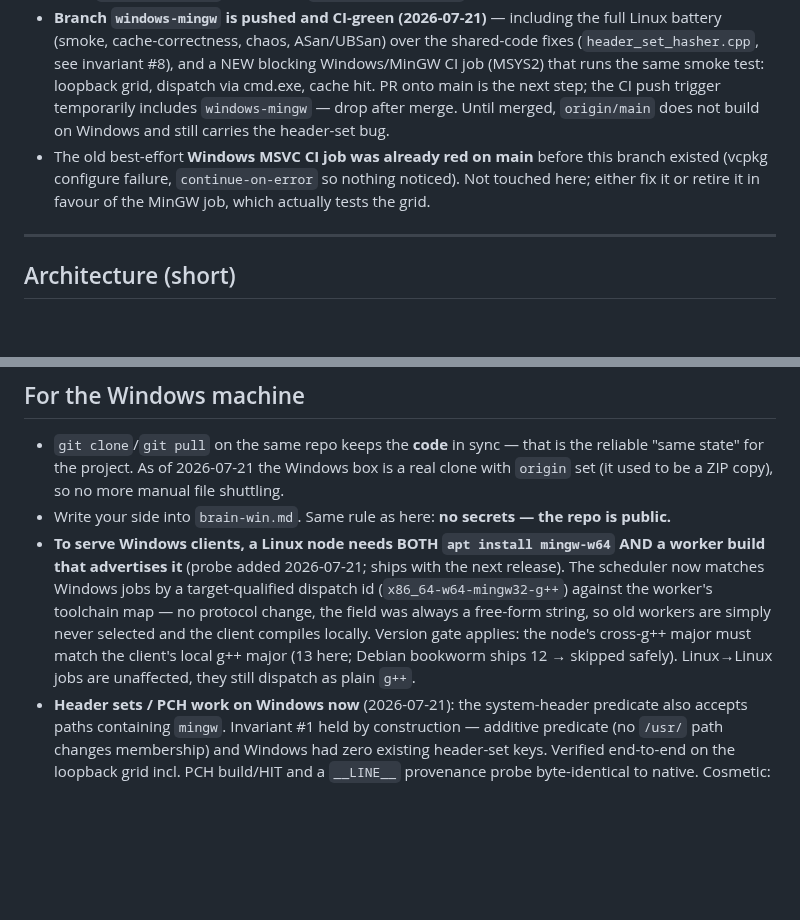
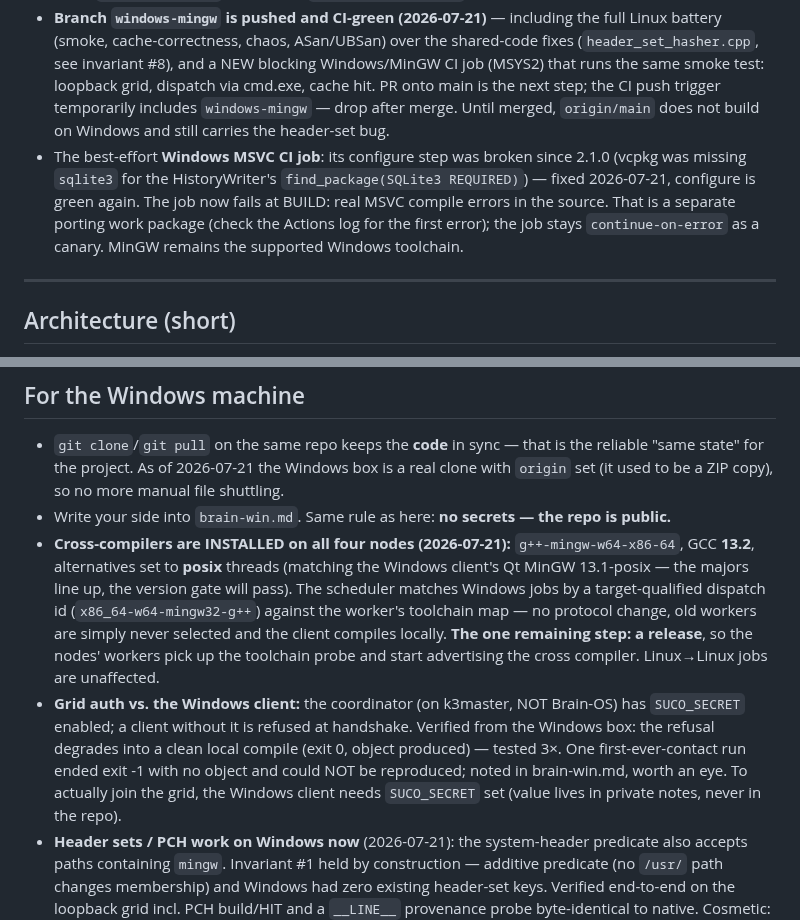
Before and after one commit to MicBur/suco, a Markdown page: brain-claude.md, 2 parts joined by grey strips. Rendered like a GitHub page; blank space fills up the shorter version.

```diff
--- a/brain-claude.md
+++ b/brain-claude.md
@@ -32,9 +32,11 @@ speed, but be installable in 30 seconds via `apt`.**
   loopback grid, dispatch via cmd.exe, cache hit. PR onto main is the next step; the CI push
   trigger temporarily includes `windows-mingw` — drop after merge. Until merged, `origin/main`
   does not build on Windows and still carries the header-set bug.
-- The old best-effort **Windows MSVC CI job was already red on main** before this branch existed
-  (vcpkg configure failure, `continue-on-error` so nothing noticed). Not touched here; either fix
-  it or retire it in favour of the MinGW job, which actually tests the grid.
+- The best-effort **Windows MSVC CI job**: its configure step was broken since 2.1.0 (vcpkg was
+  missing `sqlite3` for the HistoryWriter's `find_package(SQLite3 REQUIRED)`) — fixed 2026-07-21,
+  configure is green again. The job now fails at BUILD: real MSVC compile errors in the source.
+  That is a separate porting work package (check the Actions log for the first error); the job
+  stays `continue-on-error` as a canary. MinGW remains the supported Windows toolchain.
 
 ---
 
@@ -132,13 +134,19 @@ ignore `SIGTERM` → `SIGKILL` when needed.
   "same state" for the project. As of 2026-07-21 the Windows box is a real clone with `origin`
   set (it used to be a ZIP copy), so no more manual file shuttling.
 - Write your side into `brain-win.md`. Same rule as here: **no secrets — the repo is public.**
-- **To serve Windows clients, a Linux node needs BOTH `apt install mingw-w64` AND a worker build
-  that advertises it** (probe added 2026-07-21; ships with the next release). The scheduler now
-  matches Windows jobs by a target-qualified dispatch id (`x86_64-w64-mingw32-g++`) against the
-  worker's toolchain map — no protocol change, the field was always a free-form string, so old
-  workers are simply never selected and the client compiles locally. Version gate applies: the
-  node's cross-g++ major must match the client's local g++ major (13 here; Debian bookworm ships
-  12 → skipped safely). Linux→Linux jobs are unaffected, they still dispatch as plain `g++`.
+- **Cross-compilers are INSTALLED on all four nodes (2026-07-21):** `g++-mingw-w64-x86-64`,
+  GCC **13.2**, alternatives set to **posix** threads (matching the Windows client's Qt MinGW
+  13.1-posix — the majors line up, the version gate will pass). The scheduler matches Windows
+  jobs by a target-qualified dispatch id (`x86_64-w64-mingw32-g++`) against the worker's
+  toolchain map — no protocol change, old workers are simply never selected and the client
+  compiles locally. **The one remaining step: a release**, so the nodes' workers pick up the
+  toolchain probe and start advertising the cross compiler. Linux→Linux jobs are unaffected.
+- **Grid auth vs. the Windows client:** the coordinator (on k3master, NOT Brain-OS) has
+  `SUCO_SECRET` enabled; a client without it is refused at handshake. Verified from the Windows
+  box: the refusal degrades into a clean local compile (exit 0, object produced) — tested 3×.
+  One first-ever-contact run ended exit -1 with no object and could NOT be reproduced; noted in
+  brain-win.md, worth an eye. To actually join the grid, the Windows client needs `SUCO_SECRET`
+  set (value lives in private notes, never in the repo).
 - **Header sets / PCH work on Windows now** (2026-07-21): the system-header predicate also accepts
   paths containing `mingw`. Invariant #1 held by construction — additive predicate (no `/usr/`
   path changes membership) and Windows had zero existing header-set keys. Verified end-to-end on
```
Also changed, not shown: CHANGELOG.md (+1 -1 lines), brain-win.md (+16 -5 lines).
